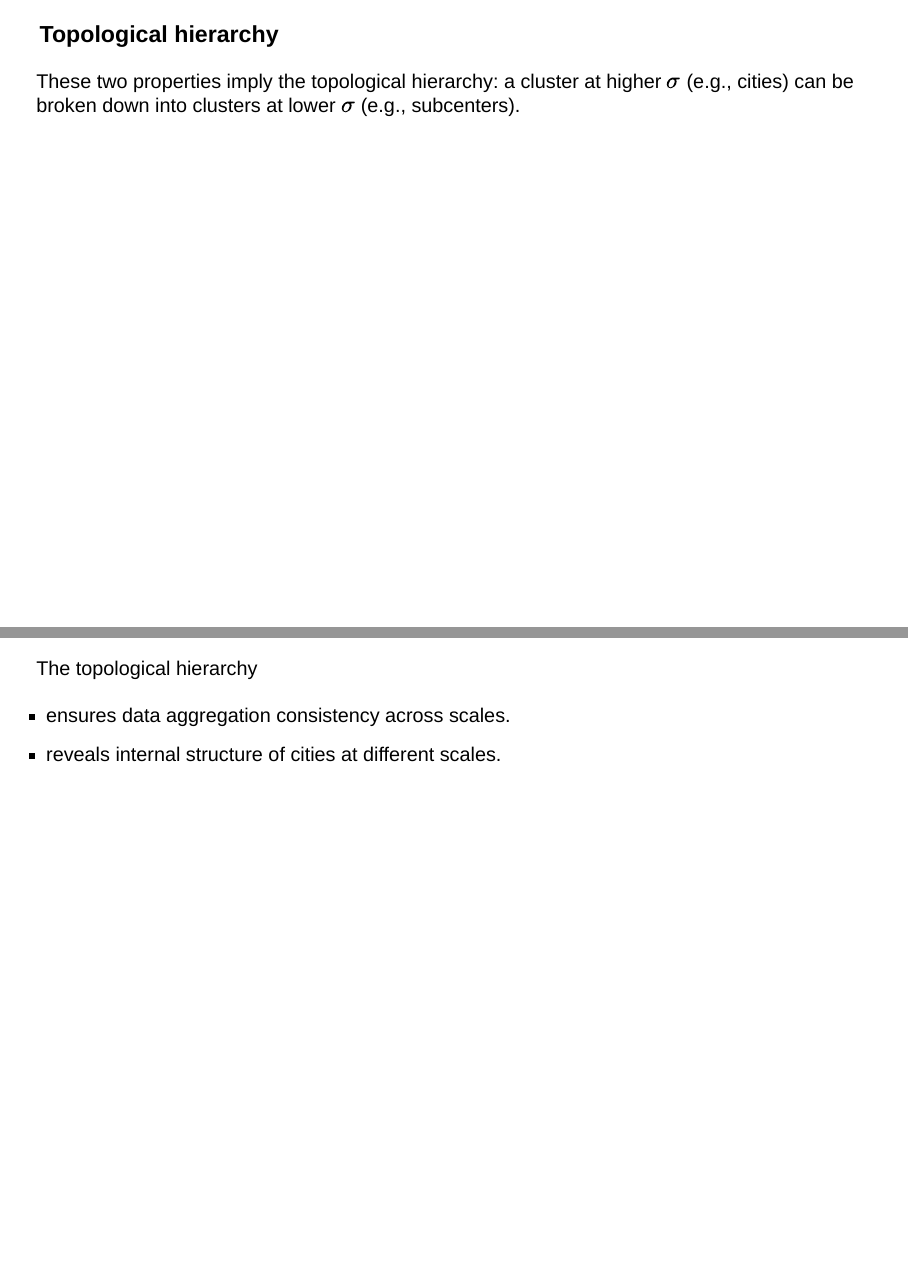
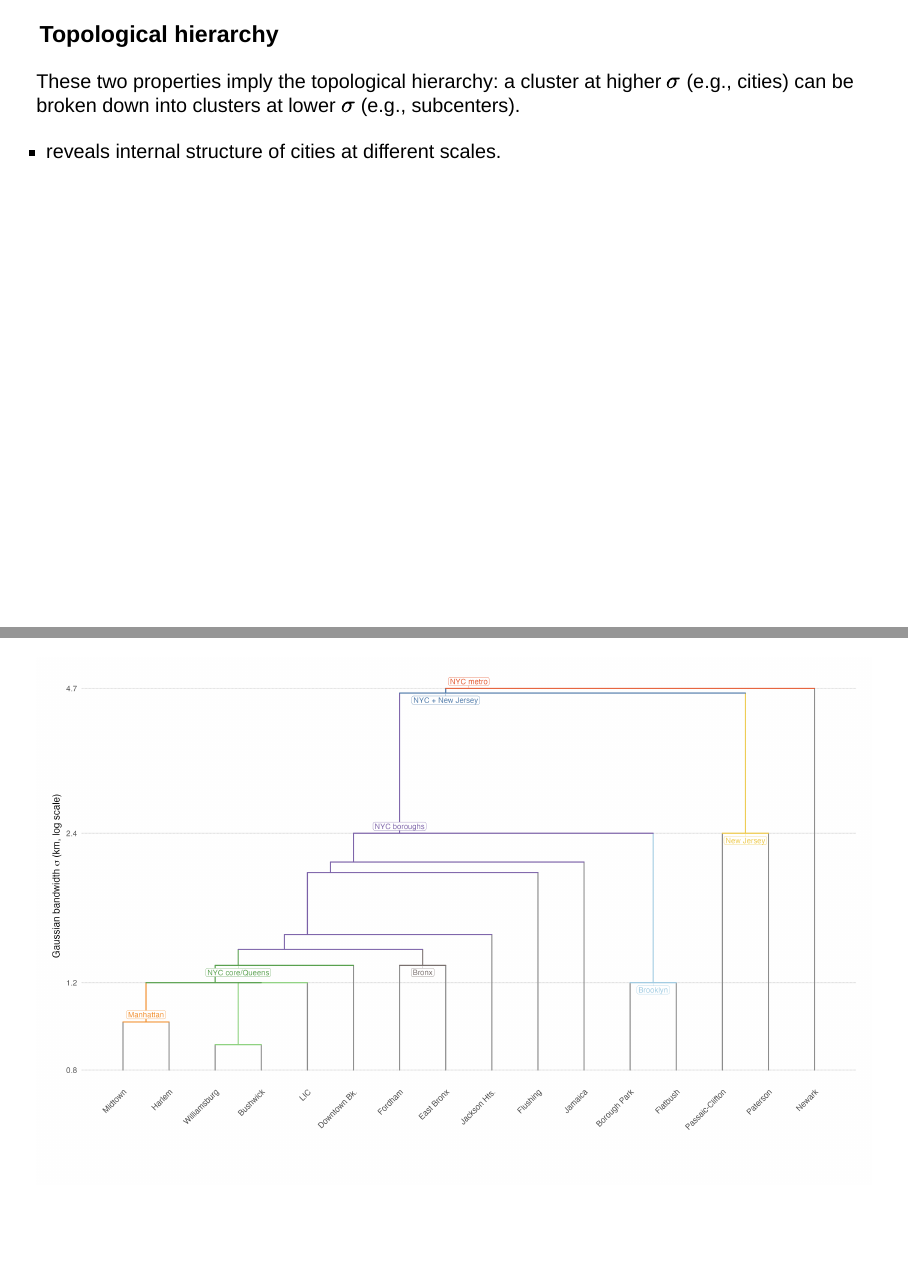
Before and after one commit to sleeubc/watersheds, a Quarto document (Slides-2026_06_ubc_sauder.qmd): pages 33 and 35 of 96 before the commit and pages 33 and 34 of 95 after it, joined at a grey line. Rendered offline with R 4.5, knitr and Pandoc in place of Quarto, with nearby package versions; drawn as Slidy slides in place of the format the file asks for; some code elsewhere in the file could not run offline.

Commit message:
Update UBC Sauder slides

```diff
--- a/Slides-2026_06_ubc_sauder.qmd
+++ b/Slides-2026_06_ubc_sauder.qmd
@@ -371,6 +371,8 @@
 ### Topological hierarchy
 
 These two properties imply the topological hierarchy: a cluster at higher $\sigma$ (e.g., cities) can be broken down into clusters at lower $\sigma$ (e.g., subcenters).
+
+- reveals internal structure of cities at different scales.
 
 ---
 
@@ -382,13 +384,6 @@
 :::
 
 :::
-
----
-
-The topological hierarchy
-
-- ensures data aggregation consistency across scales.
-- reveals internal structure of cities at different scales.
 
 ---
 
```
Also changed, not shown: Slides-2026_06_ubc_sauder.html, index.html, Slides-2026_06_ubc_sauder.qmd (2 more changed lines).
